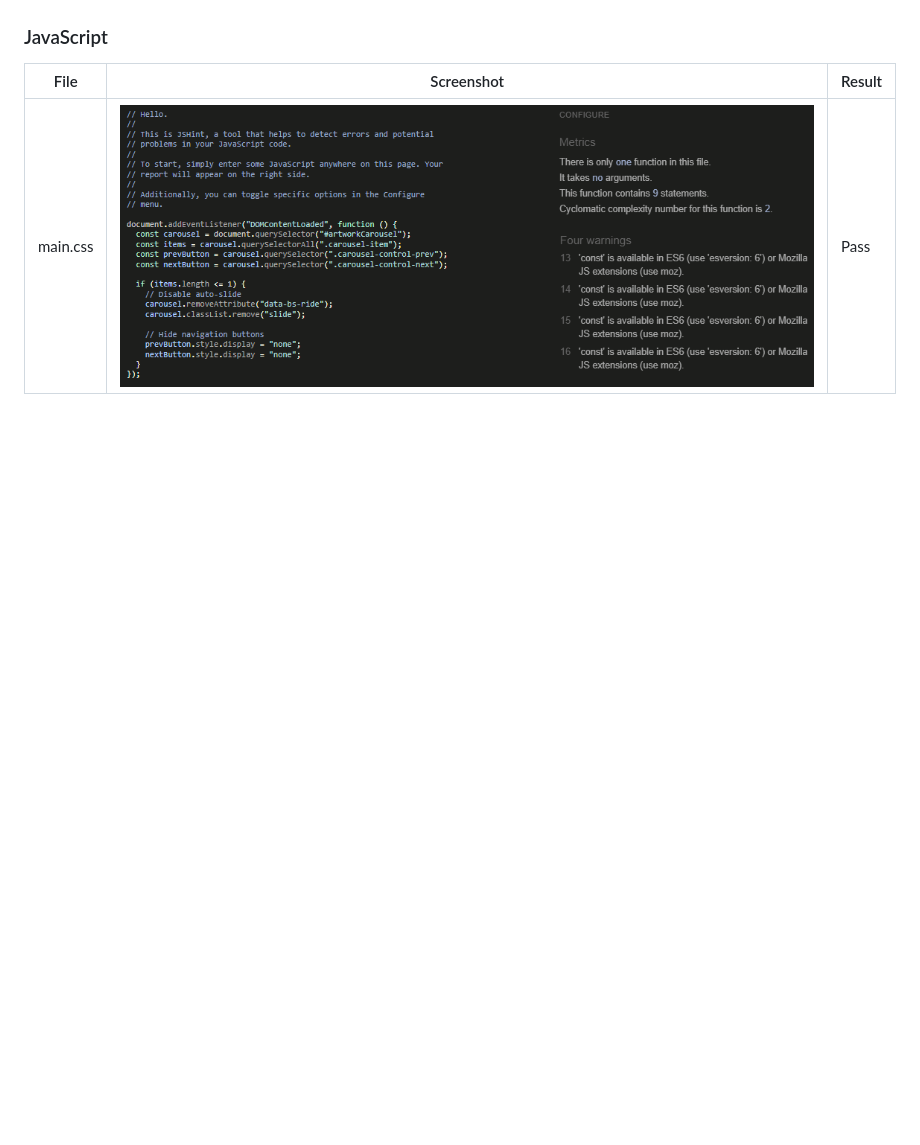
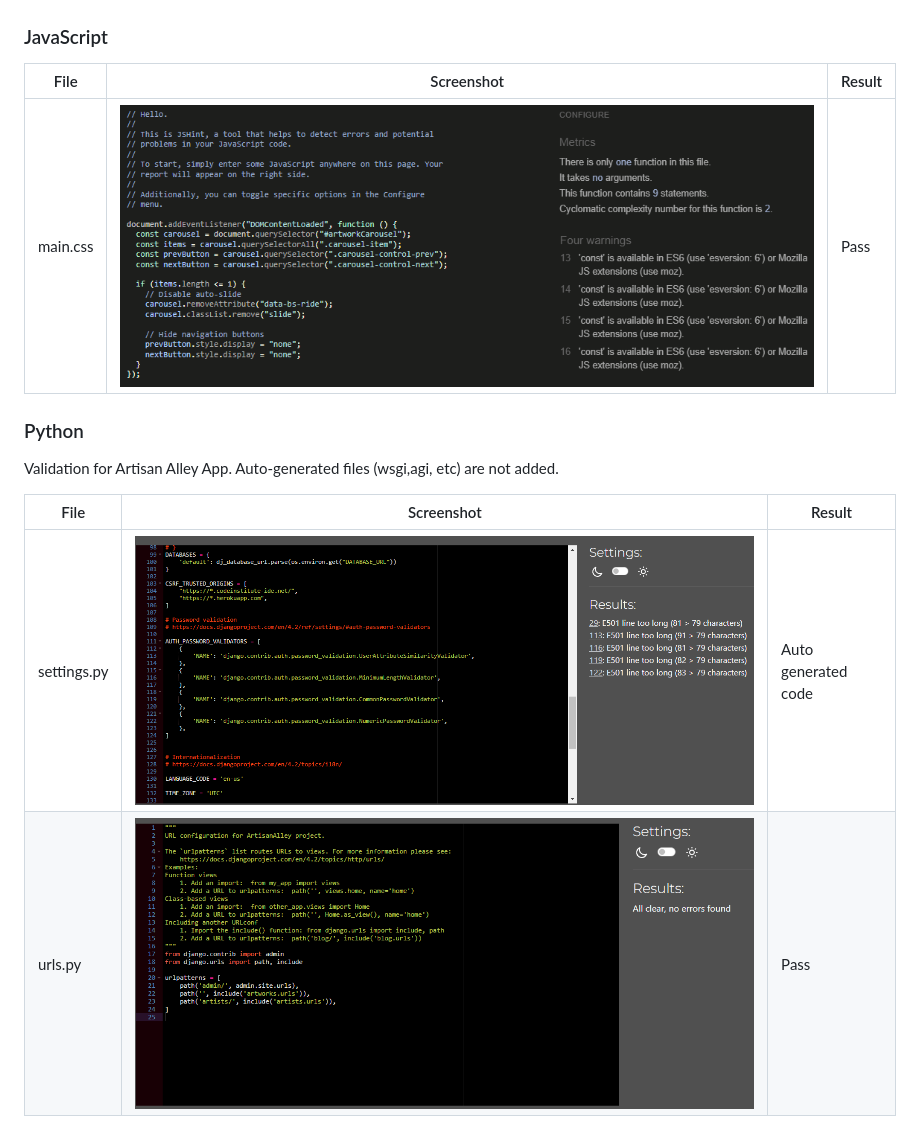
Before and after one commit to hennasingh/ArtisanAlley, a Markdown page: Testing.md, the part around the change. Drawn GitHub-style; pictures changed too: assets/readme-images/settingsPiP.png (added), assets/readme-images/urlsPiP.png (added); blank space fills up the shorter version.

Commit message:
#28: Add python validation for ArtisanAlley App

```diff
--- a/Testing.md
+++ b/Testing.md
@@ -33,3 +33,12 @@ This page contains all the testing details the website was run through
 | File     | Screenshot                                                    | Result |
 | -------- | ------------------------------------------------------------- | ------ |
 | main.css | ![artworks Script](./assets/readme-images/scriptValidate.png) | Pass   |
+
+### Python
+
+Validation for Artisan Alley App. Auto-generated files (wsgi,agi, etc) are not added.
+
+| File        | Screenshot                                               | Result              |
+| ----------- | -------------------------------------------------------- | ------------------- |
+| settings.py | ![settings file](./assets/readme-images/settingsPiP.png) | Auto generated code |
+| urls.py     | ![Urls.py](./assets/readme-images/urlsPiP.png)           | Pass                |
```
Also changed, not shown: 1 other file.
